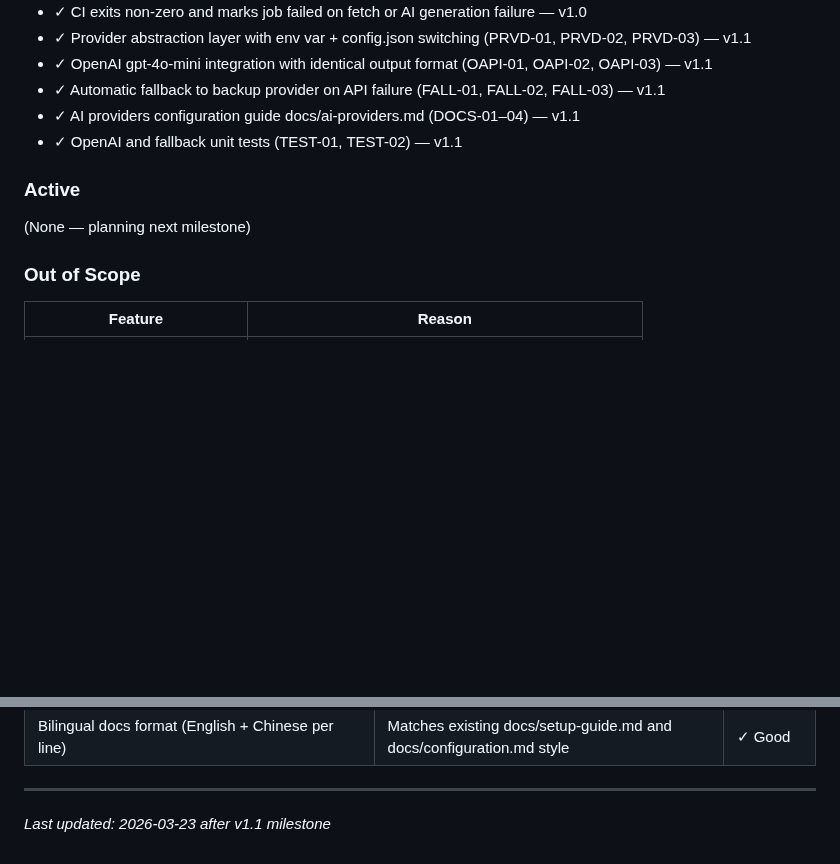
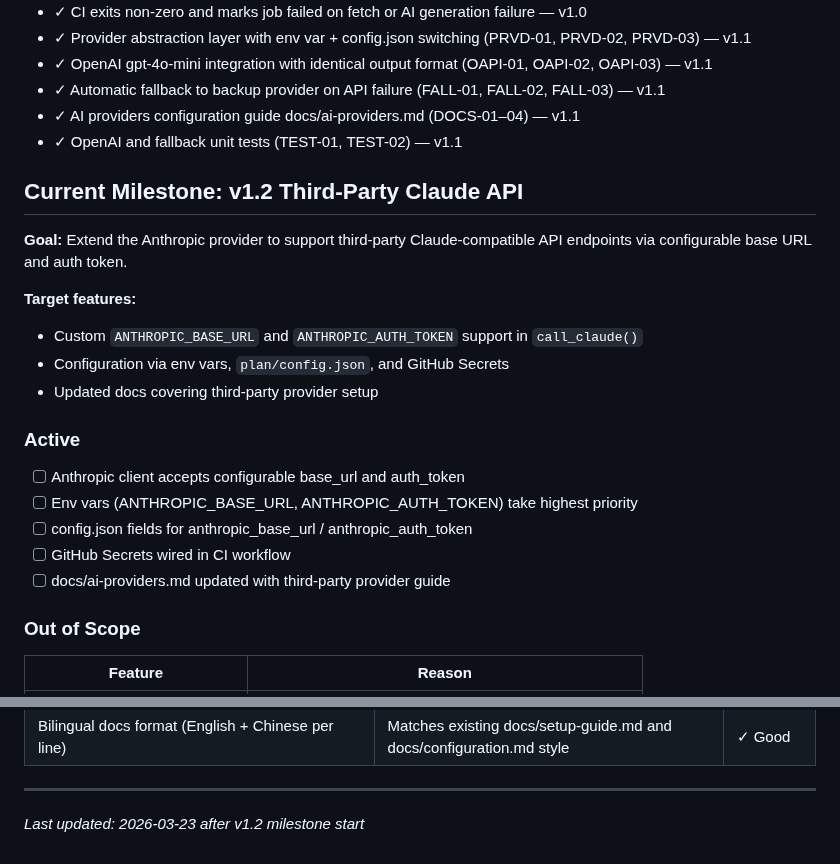
Before and after one commit to currycan/english-learning-daily, a Markdown page: .planning/PROJECT.md, 2 parts joined by grey strips. Rendered like a GitHub page; blank space fills up the shorter version.

Commit message:
docs: start milestone v1.2 Third-Party Claude API

```diff
--- a/.planning/PROJECT.md
+++ b/.planning/PROJECT.md
@@ -28,9 +28,22 @@ Every day a ready-to-read English lesson lands in git — real content, not gene
 - ✓ AI providers configuration guide docs/ai-providers.md (DOCS-01–04) — v1.1
 - ✓ OpenAI and fallback unit tests (TEST-01, TEST-02) — v1.1
 
+## Current Milestone: v1.2 Third-Party Claude API
+
+**Goal:** Extend the Anthropic provider to support third-party Claude-compatible API endpoints via configurable base URL and auth token.
+
+**Target features:**
+- Custom `ANTHROPIC_BASE_URL` and `ANTHROPIC_AUTH_TOKEN` support in `call_claude()`
+- Configuration via env vars, `plan/config.json`, and GitHub Secrets
+- Updated docs covering third-party provider setup
+
 ### Active
 
-(None — planning next milestone)
+- [ ] Anthropic client accepts configurable base_url and auth_token
+- [ ] Env vars (ANTHROPIC_BASE_URL, ANTHROPIC_AUTH_TOKEN) take highest priority
+- [ ] config.json fields for anthropic_base_url / anthropic_auth_token
+- [ ] GitHub Secrets wired in CI workflow
+- [ ] docs/ai-providers.md updated with third-party provider guide
 
 ### Out of Scope
 
@@ -82,4 +95,4 @@ Provider switching: `AI_PROVIDER` env var > `ai_provider` in `plan/config.json`
 | Bilingual docs format (English + Chinese per line) | Matches existing docs/setup-guide.md and docs/configuration.md style | ✓ Good |
 
 ---
-*Last updated: 2026-03-23 after v1.1 milestone*
+*Last updated: 2026-03-23 after v1.2 milestone start*
```
Also changed, not shown: .planning/STATE.md (+16 -16 lines).
